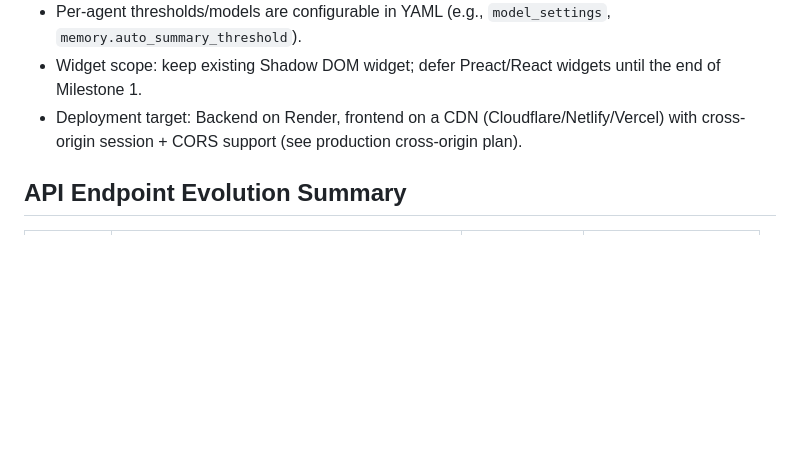
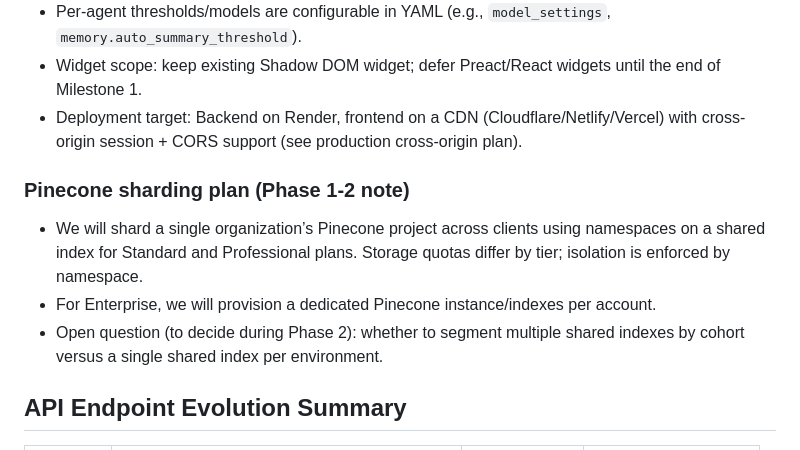
Before and after one commit to creatifire/salient02, a Markdown page: memorybank/project-management/0000-approach-milestone-01.md, the part around the change. Rendered like a GitHub page; blank space fills up the shorter version.

```diff
--- a/memorybank/project-management/0000-approach-milestone-01.md
+++ b/memorybank/project-management/0000-approach-milestone-01.md
@@ -17,6 +17,11 @@ Based on comprehensive analysis of remaining work in Epic 0003 (Website & HTMX C
 - Per-agent thresholds/models are configurable in YAML (e.g., `model_settings`, `memory.auto_summary_threshold`).
 - Widget scope: keep existing Shadow DOM widget; defer Preact/React widgets until the end of Milestone 1.
 - Deployment target: Backend on Render, frontend on a CDN (Cloudflare/Netlify/Vercel) with cross-origin session + CORS support (see production cross-origin plan).
+
+### Pinecone sharding plan (Phase 1-2 note)
+- We will shard a single organization’s Pinecone project across clients using namespaces on a shared index for Standard and Professional plans. Storage quotas differ by tier; isolation is enforced by namespace.
+- For Enterprise, we will provision a dedicated Pinecone instance/indexes per account.
+- Open question (to decide during Phase 2): whether to segment multiple shared indexes by cohort versus a single shared index per environment.
 
 ## API Endpoint Evolution Summary
 
```
Also changed, not shown: memorybank/architecture/code-organization.md (+1 -1 lines), memorybank/project-management/0005-multi-account-and-agent-support.md (+6 -0 lines).
